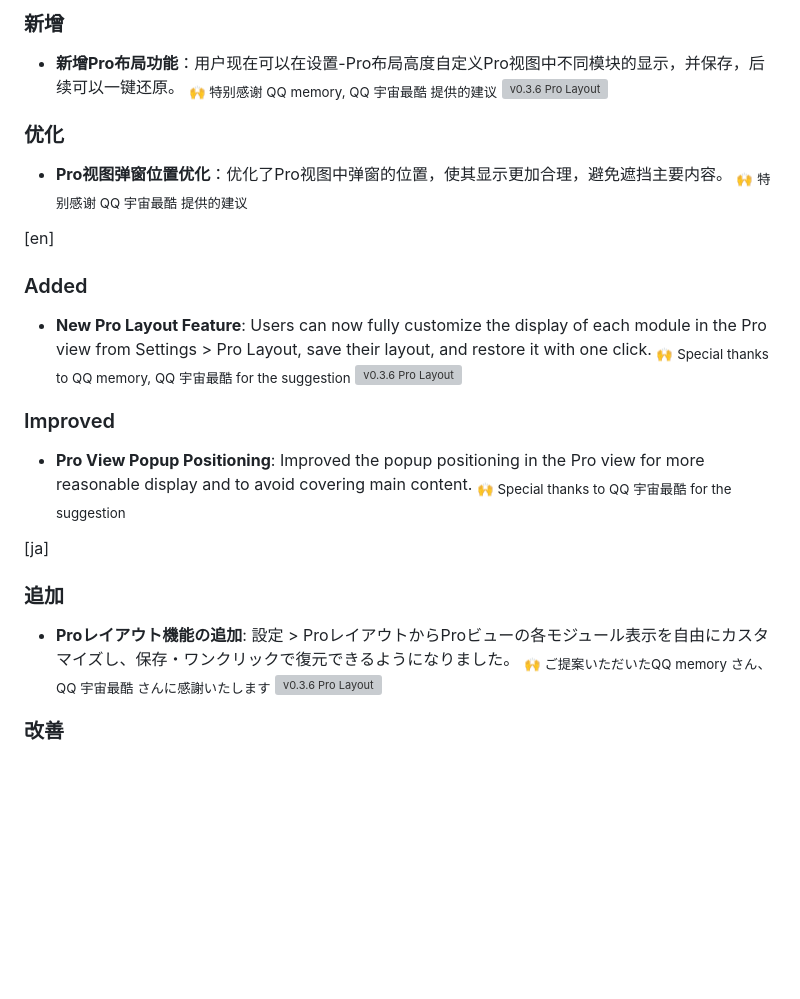
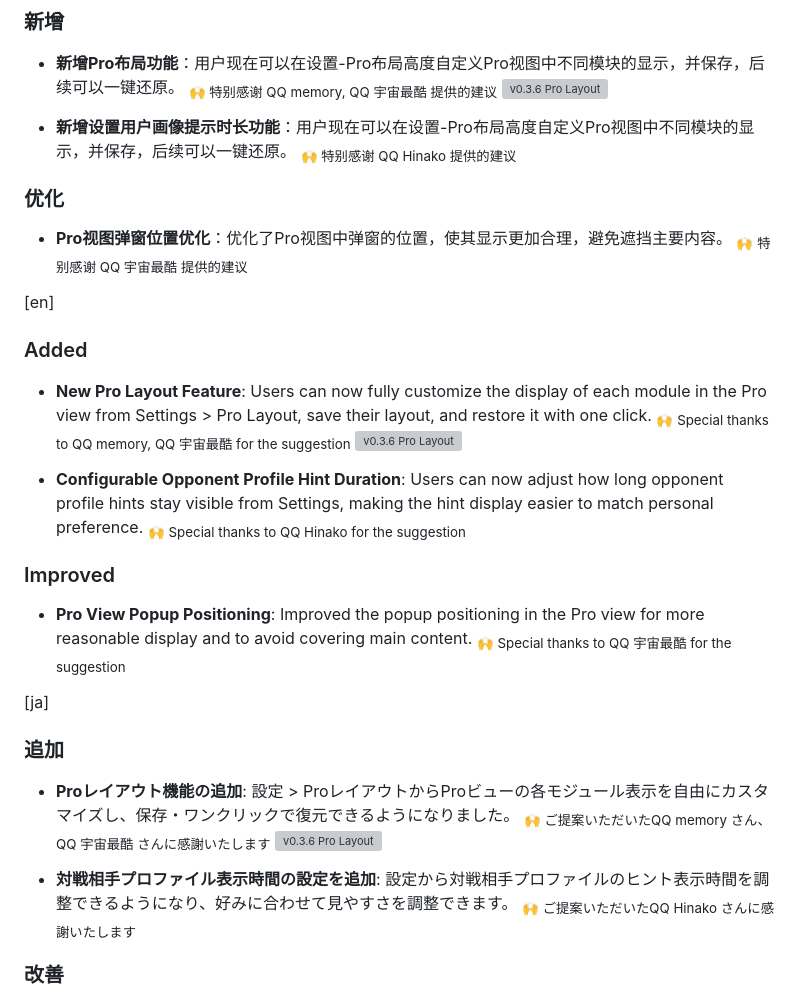
Before and after one commit to RengarLee/sf6_scouter, a Markdown page: CHANGELOG.md, the part around the change. Rendered like a GitHub page; blank space fills up the shorter version; grey boxes are pictures that could not be loaded.

Commit message:
docs(changelog): add en and ja entries for 0.3.6

```diff
--- a/CHANGELOG.md
+++ b/CHANGELOG.md
@@ -12,7 +12,8 @@ and this project adheres to [Semantic Versioning](https://semver.org/spec/v2.0.0
   <sub>🙌 特别感谢 QQ memory, QQ 宇宙最酷 提供的建议</sub>
   ![v0.3.6 Pro Layout](https://raw.githubusercontent.com/RengarLee/sf6_scouter/main/images/v0_3_6_Pro_Layout.gif)
 
-
+- **新增设置用户画像提示时长功能**：用户现在可以在设置-Pro布局高度自定义Pro视图中不同模块的显示，并保存，后续可以一键还原。
+ <sub>🙌 特别感谢 QQ Hinako 提供的建议</sub>
 
 ### 优化
 - **Pro视图弹窗位置优化**：优化了Pro视图中弹窗的位置，使其显示更加合理，避免遮挡主要内容。
@@ -24,6 +25,9 @@ and this project adheres to [Semantic Versioning](https://semver.org/spec/v2.0.0
   <sub>🙌 Special thanks to QQ memory, QQ 宇宙最酷 for the suggestion</sub>
   ![v0.3.6 Pro Layout](https://raw.githubusercontent.com/RengarLee/sf6_scouter/main/images/v0_3_6_Pro_Layout.gif)
 
+- **Configurable Opponent Profile Hint Duration**: Users can now adjust how long opponent profile hints stay visible from Settings, making the hint display easier to match personal preference.
+ <sub>🙌 Special thanks to QQ Hinako for the suggestion</sub>
+
 ### Improved
 - **Pro View Popup Positioning**: Improved the popup positioning in the Pro view for more reasonable display and to avoid covering main content.
   <sub>🙌 Special thanks to QQ 宇宙最酷 for the suggestion</sub>
@@ -33,6 +37,9 @@ and this project adheres to [Semantic Versioning](https://semver.org/spec/v2.0.0
 - **Proレイアウト機能の追加**: 設定 > ProレイアウトからProビューの各モジュール表示を自由にカスタマイズし、保存・ワンクリックで復元できるようになりました。
   <sub>🙌 ご提案いただいたQQ memory さん、QQ 宇宙最酷 さんに感謝いたします</sub>
   ![v0.3.6 Pro Layout](https://raw.githubusercontent.com/RengarLee/sf6_scouter/main/images/v0_3_6_Pro_Layout.gif)
+
+- **対戦相手プロファイル表示時間の設定を追加**: 設定から対戦相手プロファイルのヒント表示時間を調整できるようになり、好みに合わせて見やすさを調整できます。
+ <sub>🙌 ご提案いただいたQQ Hinako さんに感謝いたします</sub>
 
 ### 改善
 - **Proビューのポップアップ位置最適化**: Proビュー内のポップアップ表示位置を最適化し、主要コンテンツの邪魔にならないよう改善しました。
```
